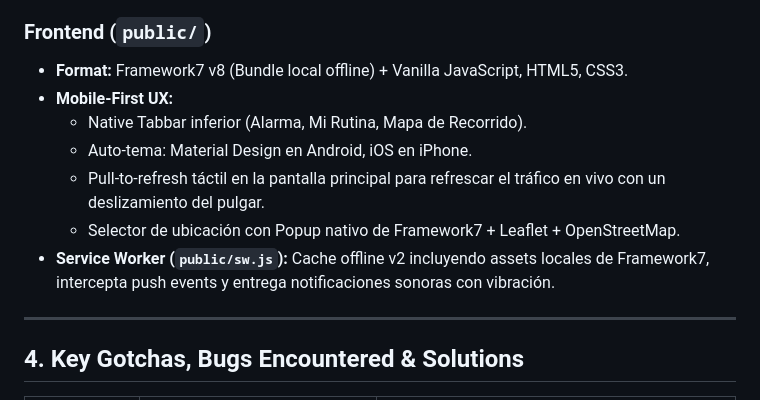
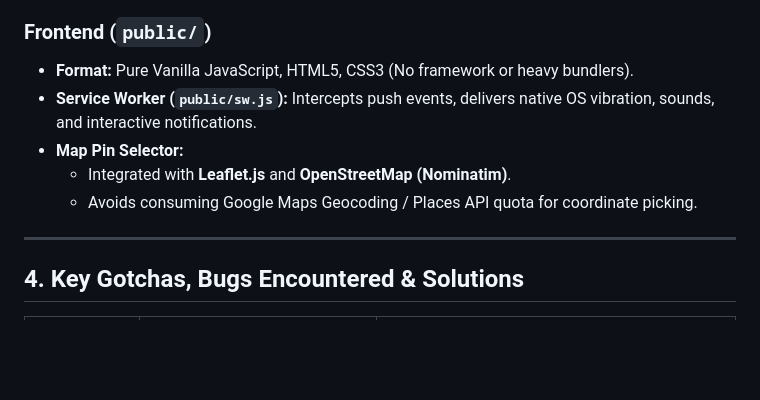
Before and after one commit to manuel-marg/Alerta-Trafico, a Markdown page: memory.md, the part around the change. Drawn GitHub-style; blank space fills up the shorter version.

Commit message:
Revert "docs(memory): log Framework7 native mobile redesign"
This reverts commit 1e934a2406bac84a818a9d0f7e163513da393319.

```diff
--- a/memory.md
+++ b/memory.md
@@ -57,13 +57,11 @@
   3. Simulation Mode: Active when no Google API Key is provided.
 
 ### Frontend (`public/`)
-* **Format:** Framework7 v8 (Bundle local offline) + Vanilla JavaScript, HTML5, CSS3.
-* **Mobile-First UX:**
-  * Native Tabbar inferior (Alarma, Mi Rutina, Mapa de Recorrido).
-  * Auto-tema: Material Design en Android, iOS en iPhone.
-  * Pull-to-refresh táctil en la pantalla principal para refrescar el tráfico en vivo con un deslizamiento del pulgar.
-  * Selector de ubicación con Popup nativo de Framework7 + Leaflet + OpenStreetMap.
-* **Service Worker (`public/sw.js`):** Cache offline v2 incluyendo assets locales de Framework7, intercepta push events y entrega notificaciones sonoras con vibración.
+* **Format:** Pure Vanilla JavaScript, HTML5, CSS3 (No framework or heavy bundlers).
+* **Service Worker (`public/sw.js`):** Intercepts push events, delivers native OS vibration, sounds, and interactive notifications.
+* **Map Pin Selector:**
+  * Integrated with **Leaflet.js** and **OpenStreetMap (Nominatim)**.
+  * Avoids consuming Google Maps Geocoding / Places API quota for coordinate picking.
 
 ---
 
```
